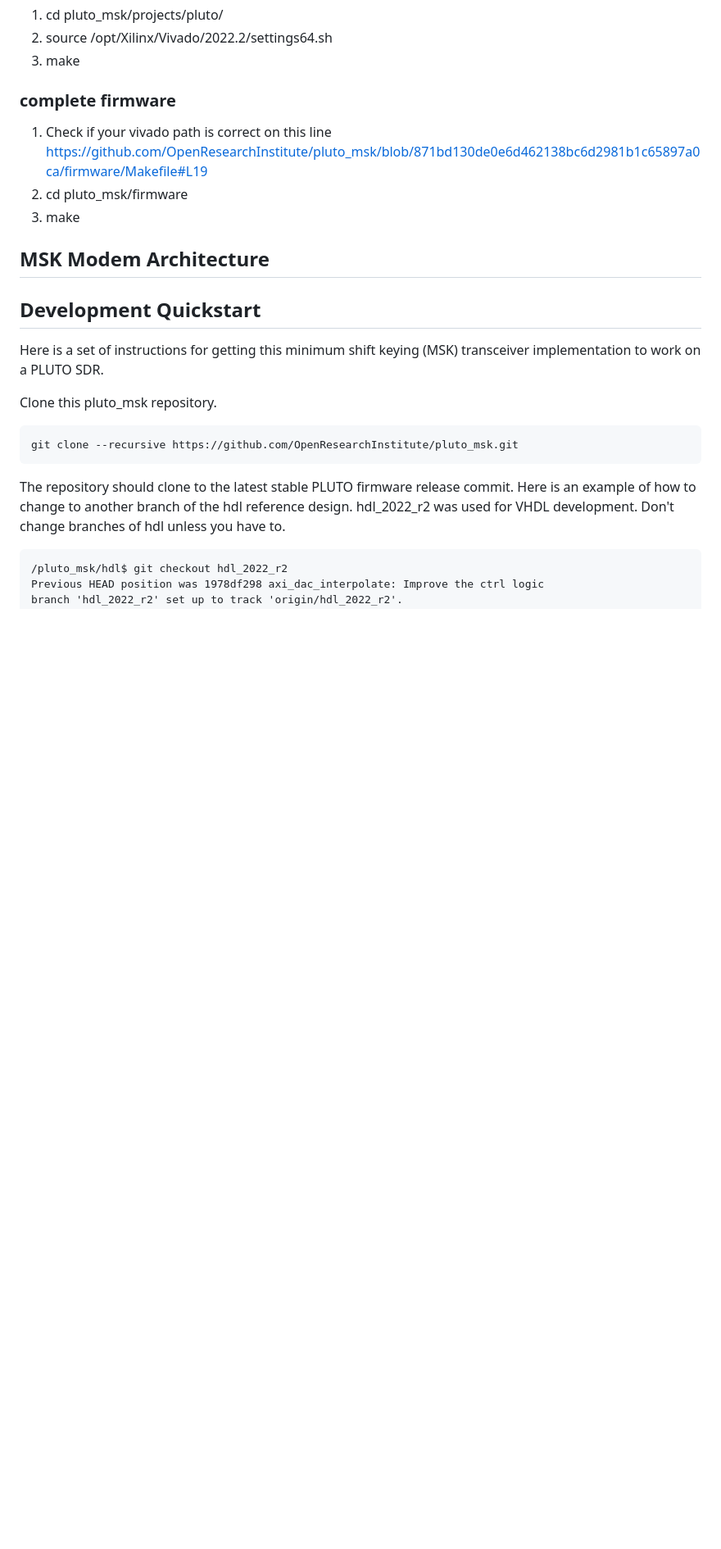
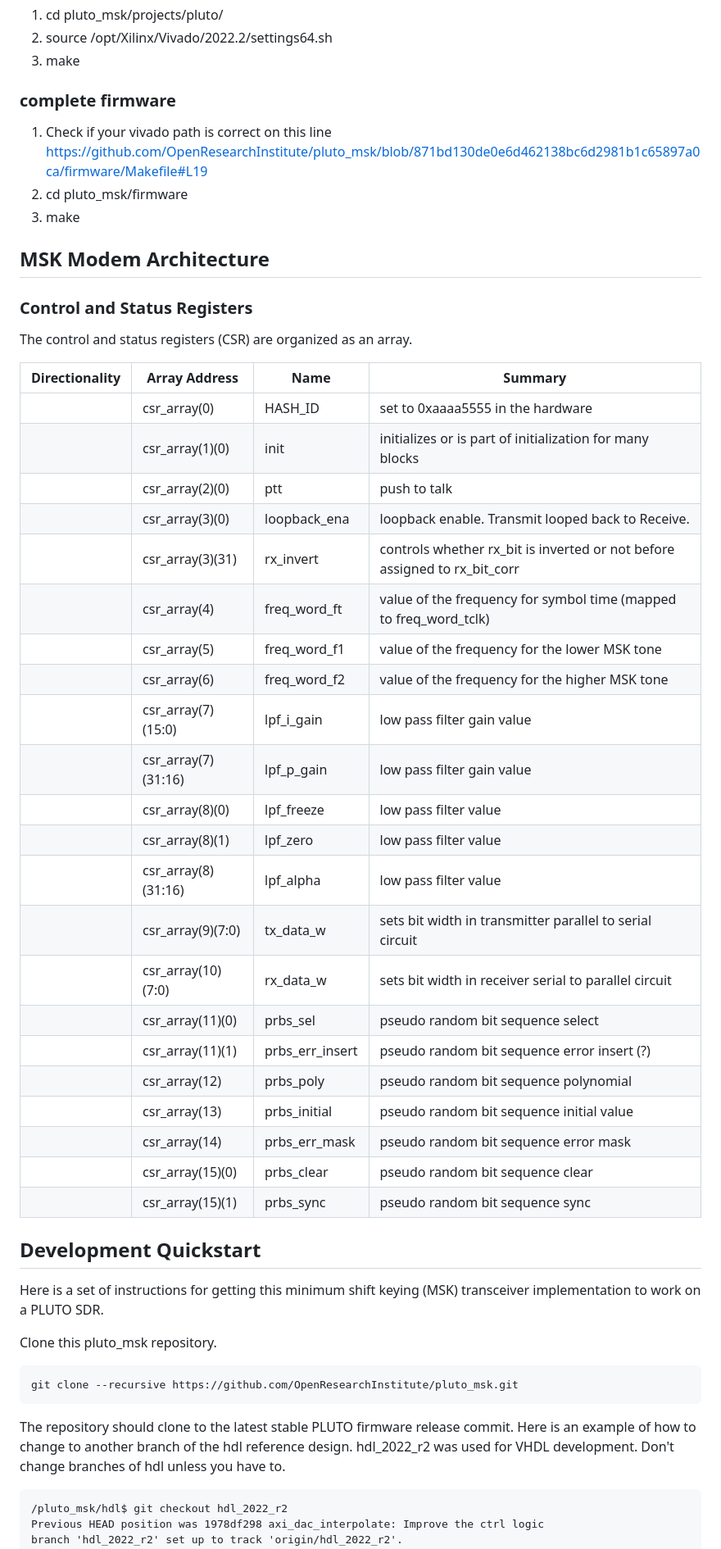
Before and after one commit to OpenResearchInstitute/pluto_msk, a Markdown page: README.md, the part around the change. Shown at 82% size. Rendered like a GitHub page; blank space fills up the shorter version.

Commit message:
Update README.md
Add configuration and status register field definitions.

```diff
--- a/README.md
+++ b/README.md
@@ -26,6 +26,35 @@ git clone --recursive https://github.com/OpenResearchInstitute/pluto_msk
 3. make
 
 ## MSK Modem Architecture
+
+### Control and Status Registers
+
+The control and status registers (CSR) are organized as an array.
+
+|Directionality | Array Address | Name          | Summary |
+| ------------- | ------------- |------------- | ------------- |
+||csr_array(0) | HASH_ID | set to 0xaaaa5555 in the hardware |
+||csr_array(1)(0) | init | initializes or is part of initialization for many blocks |
+||csr_array(2)(0) | ptt | push to talk |
+||csr_array(3)(0) | loopback_ena | loopback enable. Transmit looped back to Receive. |
+||csr_array(3)(31) | rx_invert | controls whether rx_bit is inverted or not before assigned to rx_bit_corr |
+||csr_array(4) | freq_word_ft | value of the frequency for symbol time (mapped to freq_word_tclk) |
+||csr_array(5) | freq_word_f1 | value of the frequency for the lower MSK tone |
+||csr_array(6) | freq_word_f2 | value of the frequency for the higher MSK tone |
+||csr_array(7)(15:0) |  lpf_i_gain | low pass filter gain value |
+||csr_array(7)(31:16) | lpf_p_gain| low pass filter gain value |
+||csr_array(8)(0) | lpf_freeze| low pass filter value |
+||csr_array(8)(1) | lpf_zero| low pass filter value |
+||csr_array(8)(31:16) | lpf_alpha| low pass filter value |
+||csr_array(9)(7:0) | tx_data_w| sets bit width in transmitter parallel to serial circuit |
+||csr_array(10)(7:0) | rx_data_w| sets bit width in receiver serial to parallel circuit |
+||csr_array(11)(0) | prbs_sel| pseudo random bit sequence select |
+||csr_array(11)(1) | prbs_err_insert| pseudo random bit sequence error insert (?) |
+||csr_array(12) | prbs_poly| pseudo random bit sequence polynomial |
+||csr_array(13) | prbs_initial| pseudo random bit sequence initial value |
+||csr_array(14) | prbs_err_mask| pseudo random bit sequence error mask |
+||csr_array(15)(0) | prbs_clear| pseudo random bit sequence clear |
+||csr_array(15)(1) | prbs_sync| pseudo random bit sequence sync |
 
 
 ## Development Quickstart
```
